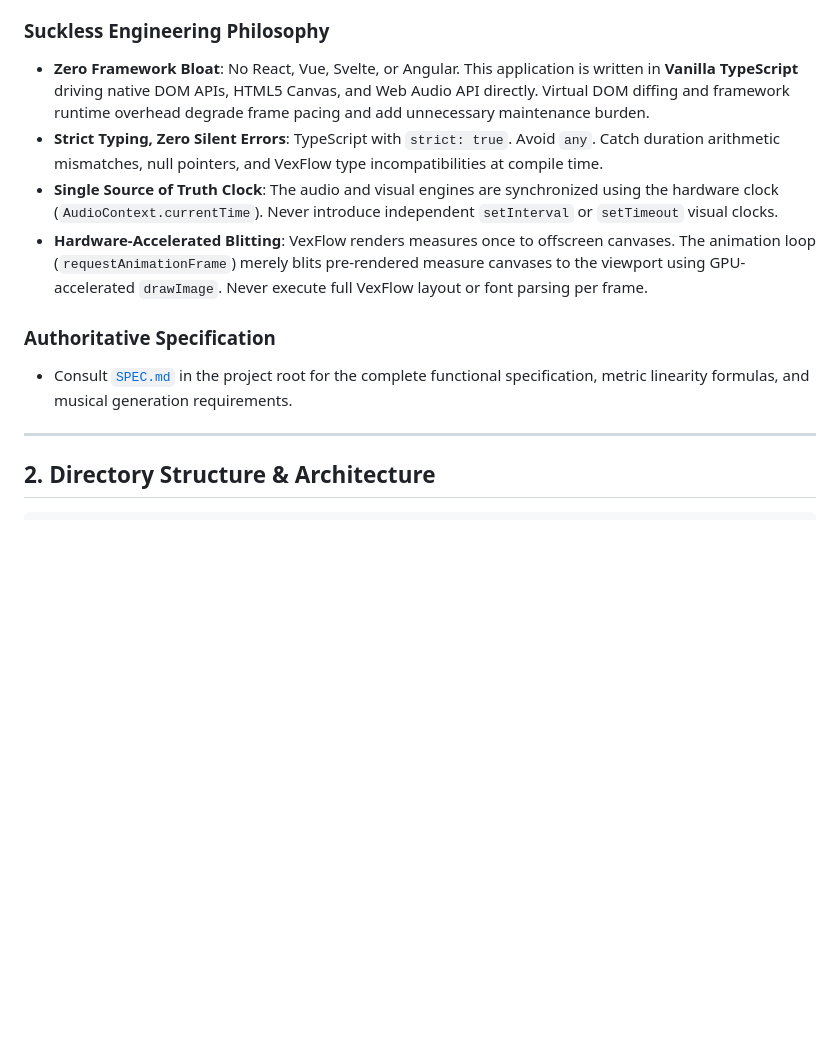
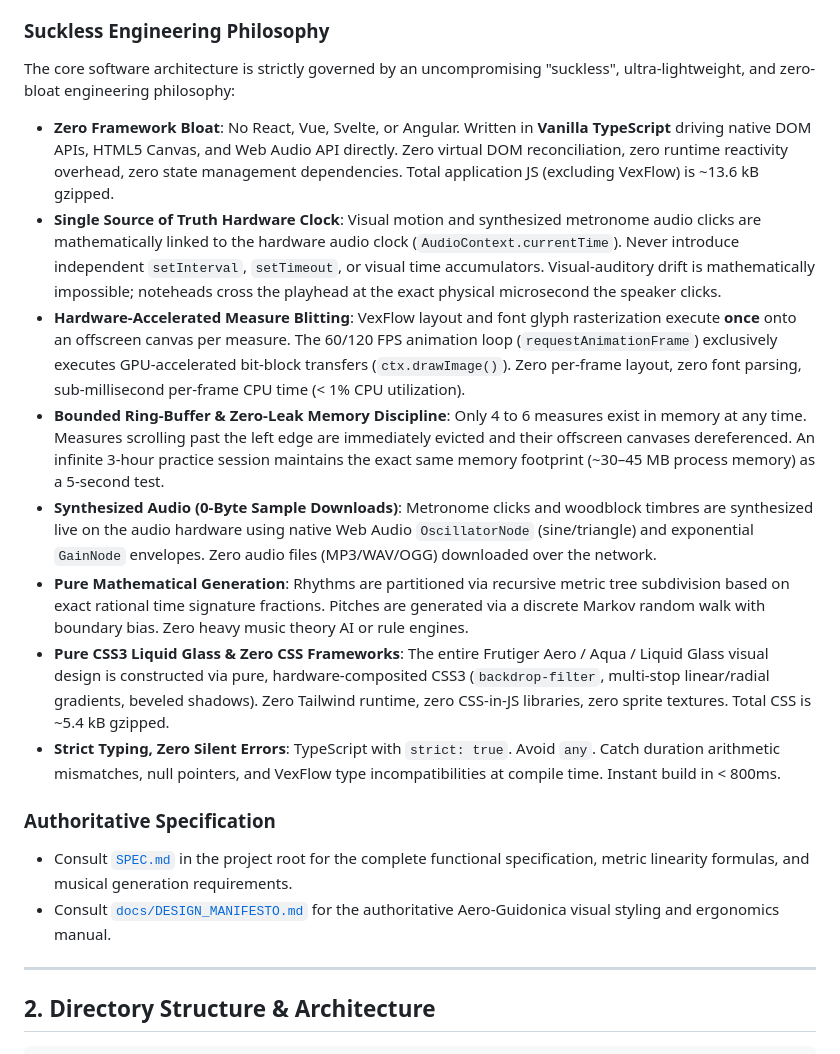
Before and after one commit to Hand-Lock/guidonica, a Markdown page: AGENTS.md, the part around the change. GitHub-like rendering; blank space fills up the shorter version.

```diff
--- a/AGENTS.md
+++ b/AGENTS.md
@@ -4,13 +4,19 @@
 **Guidonica** is a high-performance, client-only web tool for sight-reading and solfège practice, inspired by Guido d'Arezzo's historic *manus guidonica* pedagogy. It continuously streams procedurally generated music notation across a fixed playhead in synchronization with a synthesized metronome.
 
 ### Suckless Engineering Philosophy
-- **Zero Framework Bloat**: No React, Vue, Svelte, or Angular. This application is written in **Vanilla TypeScript** driving native DOM APIs, HTML5 Canvas, and Web Audio API directly. Virtual DOM diffing and framework runtime overhead degrade frame pacing and add unnecessary maintenance burden.
-- **Strict Typing, Zero Silent Errors**: TypeScript with `strict: true`. Avoid `any`. Catch duration arithmetic mismatches, null pointers, and VexFlow type incompatibilities at compile time.
-- **Single Source of Truth Clock**: The audio and visual engines are synchronized using the hardware clock (`AudioContext.currentTime`). Never introduce independent `setInterval` or `setTimeout` visual clocks.
-- **Hardware-Accelerated Blitting**: VexFlow renders measures once to offscreen canvases. The animation loop (`requestAnimationFrame`) merely blits pre-rendered measure canvases to the viewport using GPU-accelerated `drawImage`. Never execute full VexFlow layout or font parsing per frame.
+The core software architecture is strictly governed by an uncompromising "suckless", ultra-lightweight, and zero-bloat engineering philosophy:
+- **Zero Framework Bloat**: No React, Vue, Svelte, or Angular. Written in **Vanilla TypeScript** driving native DOM APIs, HTML5 Canvas, and Web Audio API directly. Zero virtual DOM reconciliation, zero runtime reactivity overhead, zero state management dependencies. Total application JS (excluding VexFlow) is ~13.6 kB gzipped.
+- **Single Source of Truth Hardware Clock**: Visual motion and synthesized metronome audio clicks are mathematically linked to the hardware audio clock (`AudioContext.currentTime`). Never introduce independent `setInterval`, `setTimeout`, or visual time accumulators. Visual-auditory drift is mathematically impossible; noteheads cross the playhead at the exact physical microsecond the speaker clicks.
+- **Hardware-Accelerated Measure Blitting**: VexFlow layout and font glyph rasterization execute **once** onto an offscreen canvas per measure. The 60/120 FPS animation loop (`requestAnimationFrame`) exclusively executes GPU-accelerated bit-block transfers (`ctx.drawImage()`). Zero per-frame layout, zero font parsing, sub-millisecond per-frame CPU time (< 1% CPU utilization).
+- **Bounded Ring-Buffer & Zero-Leak Memory Discipline**: Only 4 to 6 measures exist in memory at any time. Measures scrolling past the left edge are immediately evicted and their offscreen canvases dereferenced. An infinite 3-hour practice session maintains the exact same memory footprint (~30–45 MB process memory) as a 5-second test.
+- **Synthesized Audio (0-Byte Sample Downloads)**: Metronome clicks and woodblock timbres are synthesized live on the audio hardware using native Web Audio `OscillatorNode` (sine/triangle) and exponential `GainNode` envelopes. Zero audio files (MP3/WAV/OGG) downloaded over the network.
+- **Pure Mathematical Generation**: Rhythms are partitioned via recursive metric tree subdivision based on exact rational time signature fractions. Pitches are generated via a discrete Markov random walk with boundary bias. Zero heavy music theory AI or rule engines.
+- **Pure CSS3 Liquid Glass & Zero CSS Frameworks**: The entire Frutiger Aero / Aqua / Liquid Glass visual design is constructed via pure, hardware-composited CSS3 (`backdrop-filter`, multi-stop linear/radial gradients, beveled shadows). Zero Tailwind runtime, zero CSS-in-JS libraries, zero sprite textures. Total CSS is ~5.4 kB gzipped.
+- **Strict Typing, Zero Silent Errors**: TypeScript with `strict: true`. Avoid `any`. Catch duration arithmetic mismatches, null pointers, and VexFlow type incompatibilities at compile time. Instant build in < 800ms.
 
 ### Authoritative Specification
 - Consult [`SPEC.md`](SPEC.md) in the project root for the complete functional specification, metric linearity formulas, and musical generation requirements.
+- Consult [`docs/DESIGN_MANIFESTO.md`](docs/DESIGN_MANIFESTO.md) for the authoritative Aero-Guidonica visual styling and ergonomics manual.
 
 ---
 
```
Also changed, not shown: README.md (+29 -7 lines), SPEC.md (+9 -0 lines).
